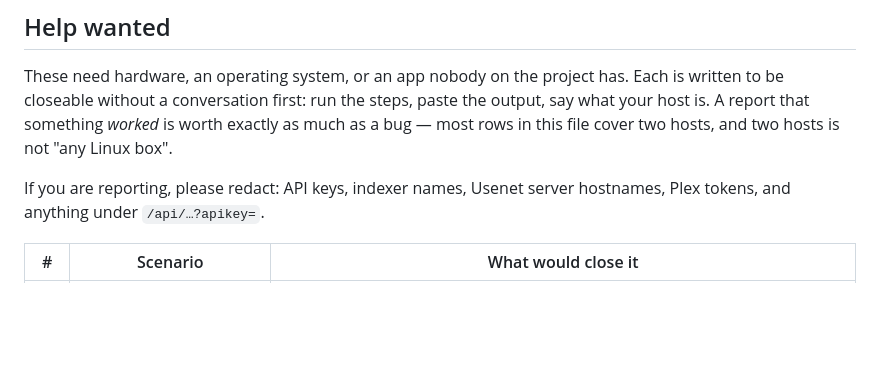
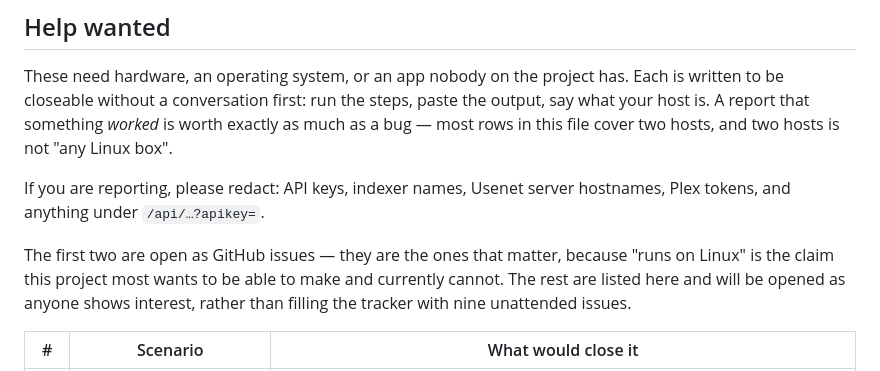
Before and after one commit to tx-joshg/keelarr, a Markdown page: docs/testing.md, the part around one of its changes. Drawn GitHub-style; blank space fills up the shorter version.

```diff
--- a/docs/testing.md
+++ b/docs/testing.md
@@ -182,5 +182,10 @@ two hosts is not "any Linux box".
 If you are reporting, please redact: API keys, indexer names, Usenet server
 hostnames, Plex tokens, and anything under `/api/…?apikey=`.
 
+The first two are open as GitHub issues — they are the ones that matter, because
+"runs on Linux" is the claim this project most wants to be able to make and
+currently cannot. The rest are listed here and will be opened as anyone shows
+interest, rather than filling the tracker with nine unattended issues.
+
 | # | Scenario | What would close it |
 | --- | --- | --- |
```
Also changed, not shown: other parts of docs/testing.md (+2 -2 lines), README.md (+10 -2 lines).
